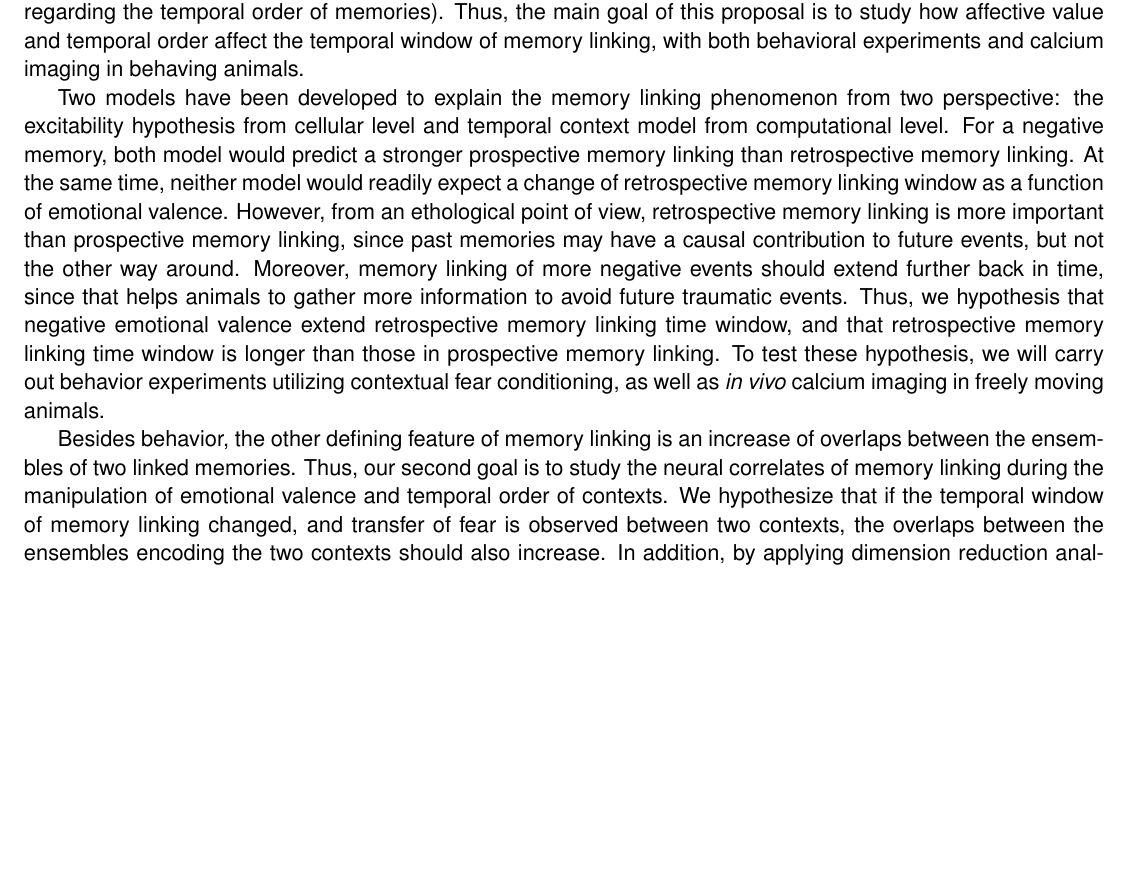
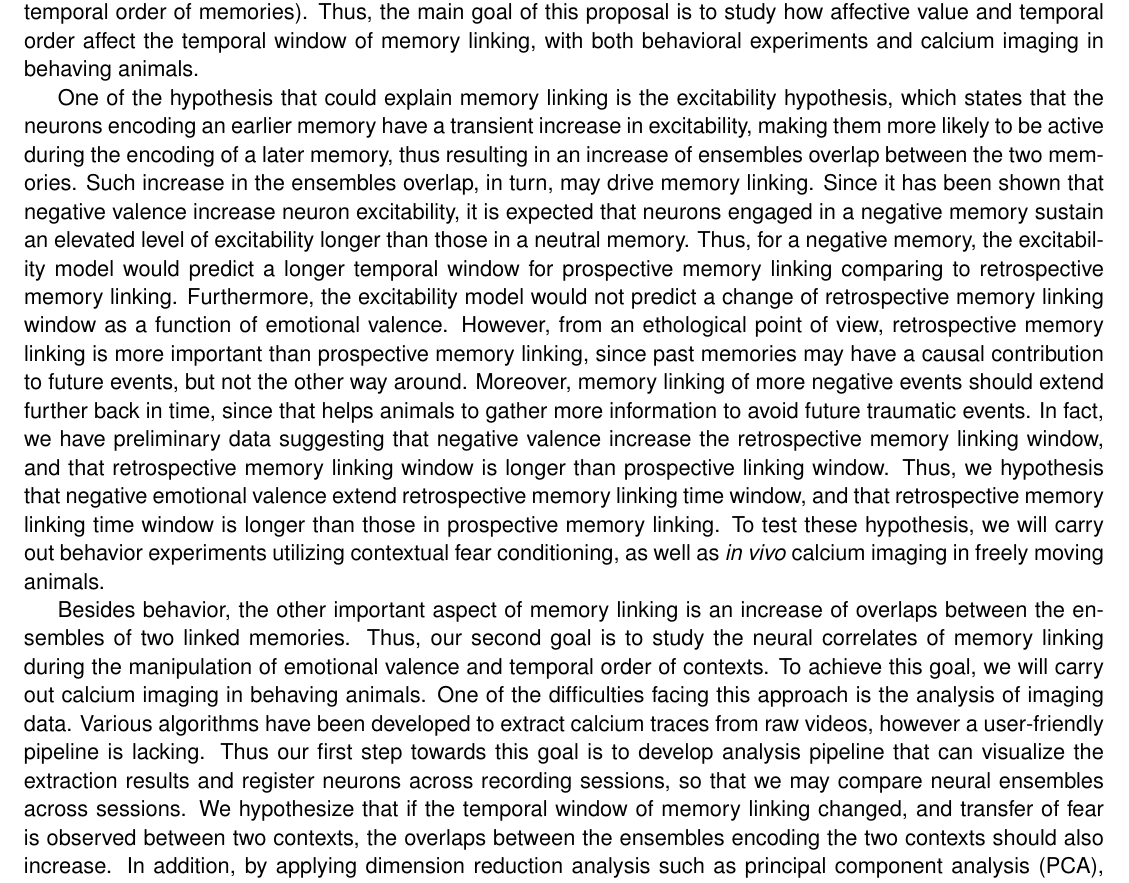
Before and after one commit to phildong/proposal, a LaTeX document (aims.tex): part of the page before the commit and part of page 1 of 2 after it, cut so that both start at the same text, the shorter picture padded with empty space. Compiled offline with pdfLaTeX.

Commit message:
explain excitability model in detail and add in minian in specific aims

```diff
--- a/aims.tex
+++ b/aims.tex
@@ -29,27 +29,44 @@ goal of this proposal is to study how affective value and temporal order affect
 the temporal window of memory linking, with both behavioral experiments and
 calcium imaging in behaving animals.
 
-Two models have been developed to explain the memory linking phenomenon from two
-perspective: the excitability hypothesis from cellular level and temporal
-context model from computational level. For a negative memory, both model would
-predict a stronger prospective memory linking than retrospective memory linking.
-At the same time, neither model would readily expect a change of retrospective
-memory linking window as a function of emotional valence. However, from an
-ethological point of view, retrospective memory linking is more important than
-prospective memory linking, since past memories may have a causal contribution
-to future events, but not the other way around. Moreover, memory linking of more
-negative events should extend further back in time, since that helps animals to
-gather more information to avoid future traumatic events. Thus, we hypothesis
-that negative emotional valence extend retrospective memory linking time window,
-and that retrospective memory linking time window is longer than those in
+One of the hypothesis that could explain memory linking is the excitability
+hypothesis, which states that the neurons encoding an earlier memory have a
+transient increase in excitability, making them more likely to be active during
+the encoding of a later memory, thus resulting in an increase of ensembles
+overlap between the two memories. Such increase in the ensembles overlap, in
+turn, may drive memory linking. Since it has been shown that negative valence
+increase neuron excitability, it is expected that neurons engaged in a negative
+memory sustain an elevated level of excitability longer than those in a neutral
+memory. Thus, for a negative memory, the excitability model would predict a
+longer temporal window for prospective memory linking comparing to retrospective
+memory linking. Furthermore, the excitability model would not predict a change
+of retrospective memory linking window as a function of emotional valence.
+However, from an ethological point of view, retrospective memory linking is more
+important than prospective memory linking, since past memories may have a causal
+contribution to future events, but not the other way around. Moreover, memory
+linking of more negative events should extend further back in time, since that
+helps animals to gather more information to avoid future traumatic events. In
+fact, we have preliminary data suggesting that negative valence increase the
+retrospective memory linking window, and that retrospective memory linking
+window is longer than prospective linking window. Thus, we hypothesis that
+negative emotional valence extend retrospective memory linking time window, and
+that retrospective memory linking time window is longer than those in
 prospective memory linking. To test these hypothesis, we will carry out behavior
 experiments utilizing contextual fear conditioning, as well as \textit{in vivo}
 calcium imaging in freely moving animals.
 
-Besides behavior, the other defining feature of memory linking is an increase of
+Besides behavior, the other important aspect of memory linking is an increase of
 overlaps between the ensembles of two linked memories. Thus, our second goal is
 to study the neural correlates of memory linking during the manipulation of
-emotional valence and temporal order of contexts. We hypothesize that if the
-temporal window of memory linking changed, and transfer of fear is observed
-between two contexts, the overlaps between the ensembles encoding the two
-contexts should also increase. In addition, by applying dimension reduction
+emotional valence and temporal order of contexts. To achieve this goal, we will
+carry out calcium imaging in behaving animals. One of the difficulties facing
+this approach is the analysis of imaging data. Various algorithms have been
+developed to extract calcium traces from raw videos, however a user-friendly
+pipeline is lacking. Thus our first step towards this goal is to develop
+analysis pipeline that can visualize the extraction results and register neurons
+across recording sessions, so that we may compare neural ensembles across
+sessions. We hypothesize that if the temporal window of memory linking changed,
+and transfer of fear is observed between two contexts, the overlaps between the
+ensembles encoding the two contexts should also increase. In addition, by
+applying dimension reduction analysis such as principal component analysis
+(PCA), we can uncover the underlying temporal structures of neural ensembles for
```
Also changed, not shown: master.pdf, aims.tex (16 more changed lines).
